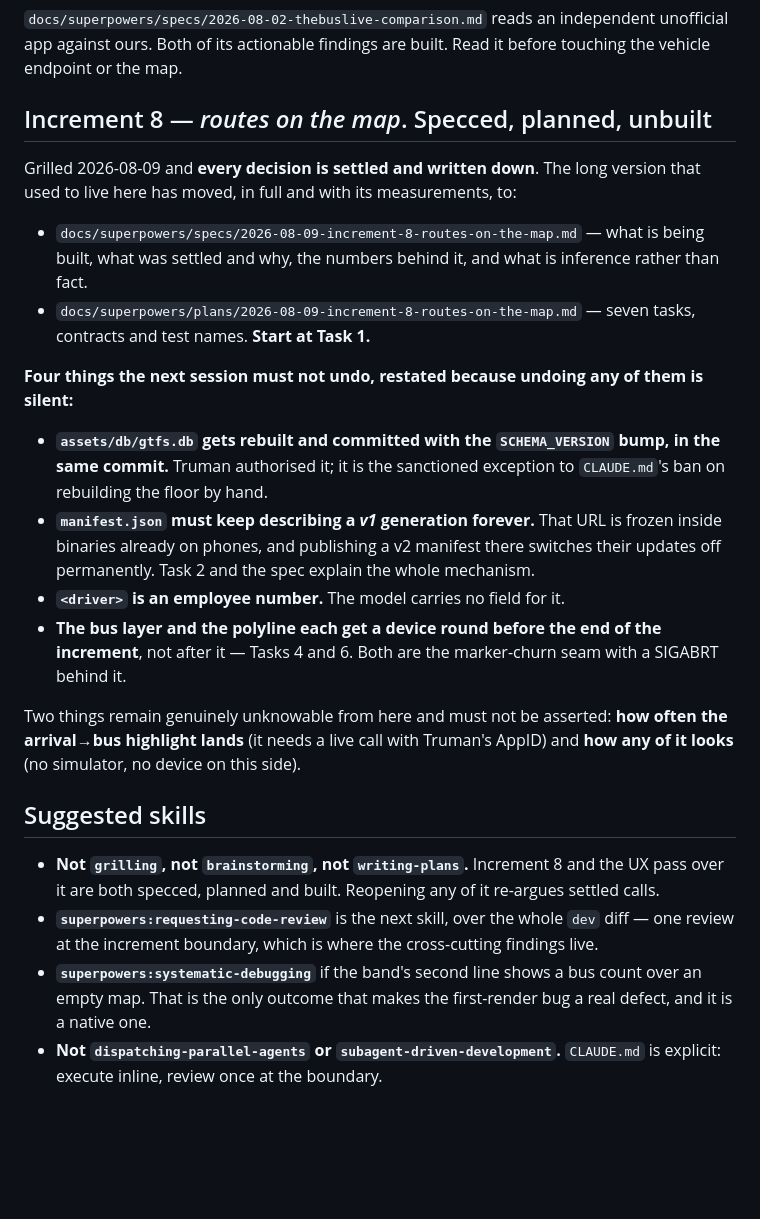
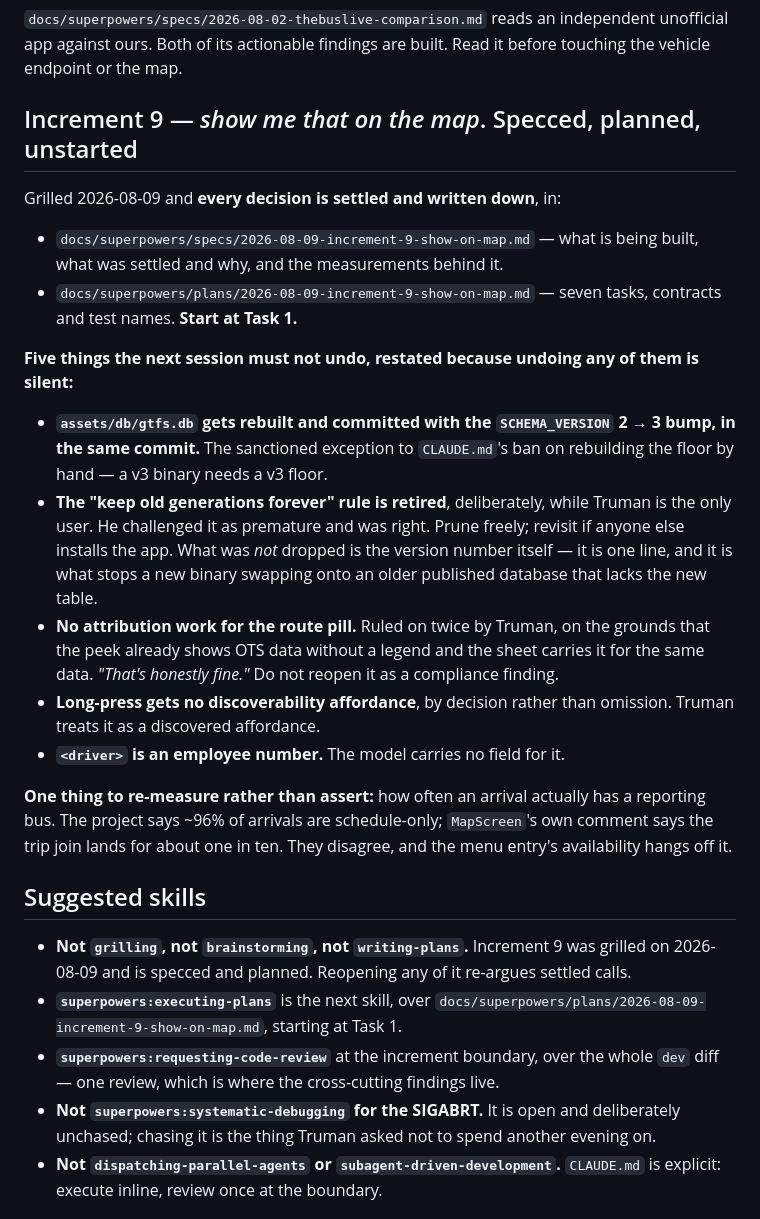
Before and after one commit to choytr/where-da-bus, a Markdown page: docs/handoff.md, the part around one of its changes. Drawn GitHub-style; blank space fills up the shorter version.

```diff
--- a/docs/handoff.md
+++ b/docs/handoff.md
@@ -358,47 +364,52 @@ only because the throwaway probe showed the unbiased reply beside the verdict.
 independent unofficial app against ours. Both of its actionable findings are
 built. Read it before touching the vehicle endpoint or the map.
 
-## Increment 8 — *routes on the map*. Specced, planned, unbuilt
+## Increment 9 — *show me that on the map*. Specced, planned, unstarted
 
-Grilled 2026-08-09 and **every decision is settled and written down**. The long
-version that used to live here has moved, in full and with its measurements, to:
+Grilled 2026-08-09 and **every decision is settled and written down**, in:
 
-- `docs/superpowers/specs/2026-08-09-increment-8-routes-on-the-map.md` — what is
-  being built, what was settled and why, the numbers behind it, and what is
-  inference rather than fact.
-- `docs/superpowers/plans/2026-08-09-increment-8-routes-on-the-map.md` — seven
-  tasks, contracts and test names. **Start at Task 1.**
+- `docs/superpowers/specs/2026-08-09-increment-9-show-on-map.md` — what is being
+  built, what was settled and why, and the measurements behind it.
+- `docs/superpowers/plans/2026-08-09-increment-9-show-on-map.md` — seven tasks,
+  contracts and test names. **Start at Task 1.**
 
-**Four things the next session must not undo, restated because undoing any of
+**Five things the next session must not undo, restated because undoing any of
 them is silent:**
 
 - **`assets/db/gtfs.db` gets rebuilt and committed with the `SCHEMA_VERSION`
-  bump, in the same commit.** Truman authorised it; it is the sanctioned
-  exception to `CLAUDE.md`'s ban on rebuilding the floor by hand.
-- **`manifest.json` must keep describing a *v1* generation forever.** That URL is
-  frozen inside binaries already on phones, and publishing a v2 manifest there
-  switches their updates off permanently. Task 2 and the spec explain the whole
-  mechanism.
+  2 → 3 bump, in the same commit.** The sanctioned exception to `CLAUDE.md`'s
+  ban on rebuilding the floor by hand — a v3 binary needs a v3 floor.
+- **The "keep old generations forever" rule is retired**, deliberately, while
+  Truman is the only user. He challenged it as premature and was right. Prune
+  freely; revisit if anyone else installs the app. What was *not* dropped is the
+  version number itself — it is one line, and it is what stops a new binary
+  swapping onto an older published database that lacks the new table.
+- **No attribution work for the route pill.** Ruled on twice by Truman, on the
+  grounds that the peek already shows OTS data without a legend and the sheet
+  carries it for the same data. *"That's honestly fine."* Do not reopen it as a
+  compliance finding.
+- **Long-press gets no discoverability affordance**, by decision rather than
+  omission. Truman treats it as a discovered affordance.
 - **`<driver>` is an employee number.** The model carries no field for it.
-- **The bus layer and the polyline each get a device round before the end of the
-  increment**, not after it — Tasks 4 and 6. Both are the marker-churn seam with
-  a SIGABRT behind it.
 
-Two things remain genuinely unknowable from here and must not be asserted: **how
-often the arrival→bus highlight lands** (it needs a live call with Truman's
-AppID) and **how any of it looks** (no simulator, no device on this side).
+**One thing to re-measure rather than assert:** how often an arrival actually
+has a reporting bus. The project says ~96% of arrivals are schedule-only;
+`MapScreen`'s own comment says the trip join lands for about one in ten. They
+disagree, and the menu entry's availability hangs off it.
 
 ## Suggested skills
 
-- **Not `grilling`, not `brainstorming`, not `writing-plans`.** Increment 8 and
-  the UX pass over it are both specced, planned and built. Reopening any of it
+- **Not `grilling`, not `brainstorming`, not `writing-plans`.** Increment 9 was
+  grilled on 2026-08-09 and is specced and planned. Reopening any of it
   re-argues settled calls.
-- **`superpowers:requesting-code-review`** is the next skill, over the whole
-  `dev` diff — one review at the increment boundary, which is where the
-  cross-cutting findings live.
-- **`superpowers:systematic-debugging`** if the band's second line shows a bus
-  count over an empty map. That is the only outcome that makes the first-render
-  bug a real defect, and it is a native one.
+- **`superpowers:executing-plans`** is the next skill, over
+  `docs/superpowers/plans/2026-08-09-increment-9-show-on-map.md`, starting at
+  Task 1.
+- **`superpowers:requesting-code-review`** at the increment boundary, over the
+  whole `dev` diff — one review, which is where the cross-cutting findings live.
+- **Not `superpowers:systematic-debugging` for the SIGABRT.** It is open and
+  deliberately unchased; chasing it is the thing Truman asked not to spend
+  another evening on.
 - **Not `dispatching-parallel-agents` or `subagent-driven-development`.**
   `CLAUDE.md` is explicit: execute inline, review once at the boundary.
 
```
Also changed, not shown: other parts of docs/handoff.md (+36 -30 lines).
